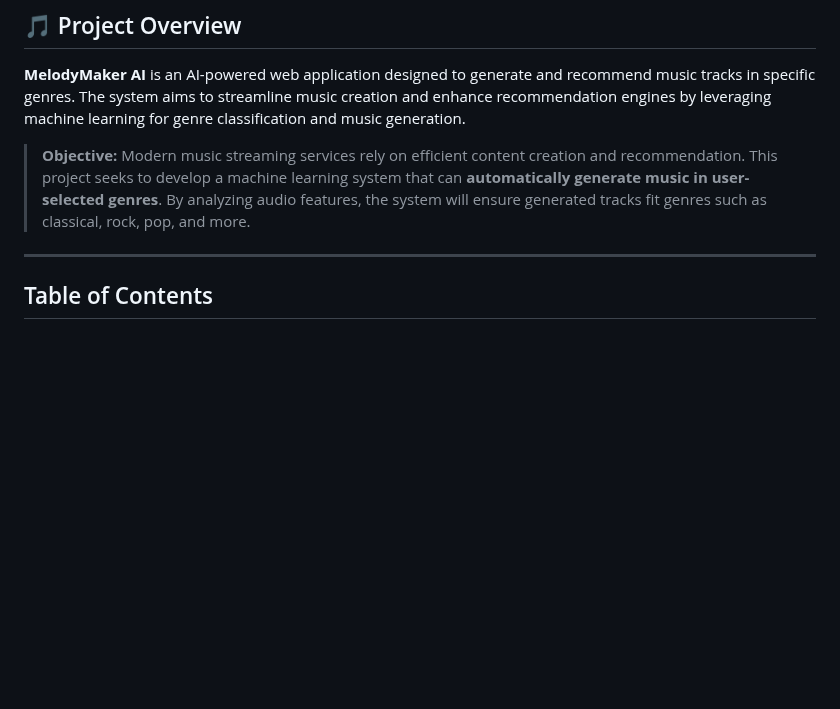
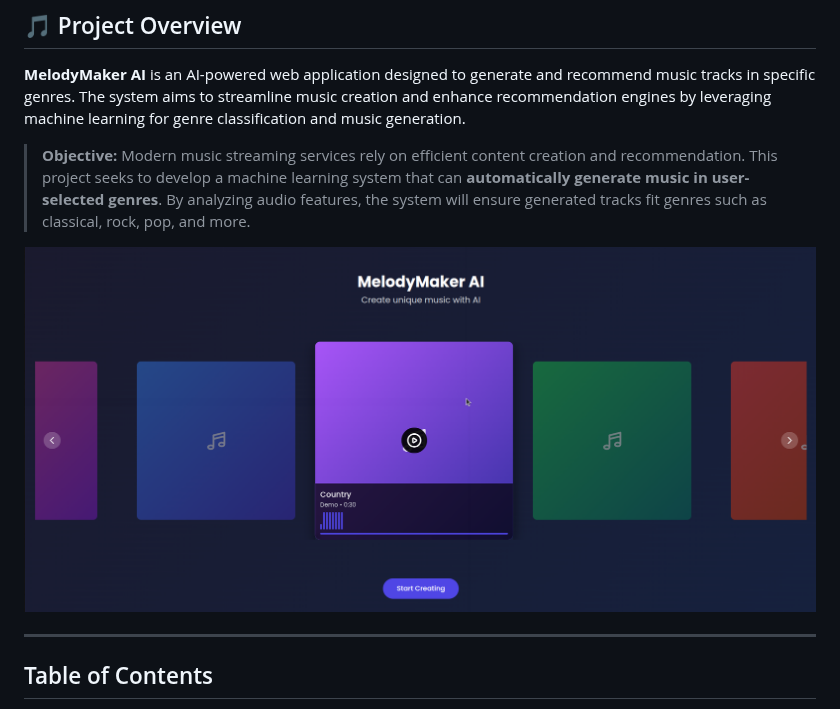
Before and after one commit to sontypo/MelodyMaker_AI_App, a Markdown page: README.MD, the part around one of its changes. Rendered like a GitHub page; blank space fills up the shorter version.

```diff
--- a/README.MD
+++ b/README.MD
@@ -5,6 +5,8 @@
 **MelodyMaker AI** is an AI-powered web application designed to generate and recommend music tracks in specific genres. The system aims to streamline music creation and enhance recommendation engines by leveraging machine learning for genre classification and music generation.
 
 > **Objective:** Modern music streaming services rely on efficient content creation and recommendation. This project seeks to develop a machine learning system that can **automatically generate music in user-selected genres**. By analyzing audio features, the system will ensure generated tracks fit genres such as classical, rock, pop, and more.
+
+![App Screenshot](app_screenshot.png)
 
 ---
 
```
Also changed, not shown: other parts of README.MD (+1 -1 lines).
